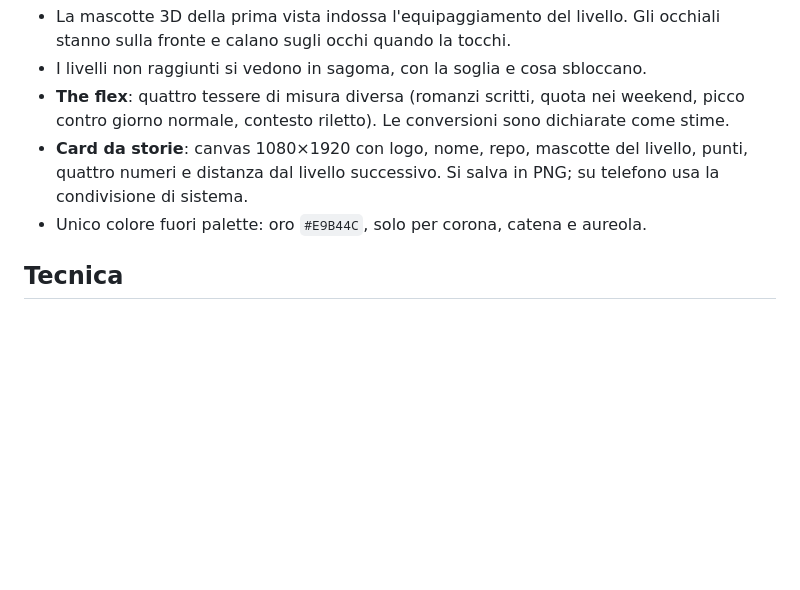
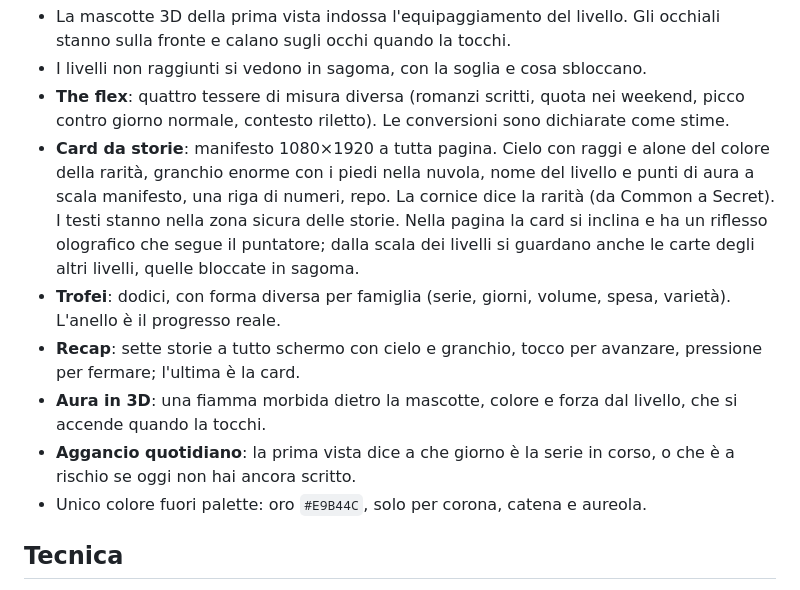
Before and after one commit to Andrea-Gervasoni/claude-usage-dashboard, a Markdown page: DESIGN.md, the part around the change. Drawn GitHub-style; blank space fills up the shorter version.

```diff
--- a/DESIGN.md
+++ b/DESIGN.md
@@ -58,7 +58,11 @@ Il livello si calcola su tutta la storia, con una formula dichiarata nella pagin
 - La mascotte 3D della prima vista indossa l'equipaggiamento del livello. Gli occhiali stanno sulla fronte e calano sugli occhi quando la tocchi.
 - I livelli non raggiunti si vedono in sagoma, con la soglia e cosa sbloccano.
 - **The flex**: quattro tessere di misura diversa (romanzi scritti, quota nei weekend, picco contro giorno normale, contesto riletto). Le conversioni sono dichiarate come stime.
-- **Card da storie**: canvas 1080×1920 con logo, nome, repo, mascotte del livello, punti, quattro numeri e distanza dal livello successivo. Si salva in PNG; su telefono usa la condivisione di sistema.
+- **Card da storie**: manifesto 1080×1920 a tutta pagina. Cielo con raggi e alone del colore della rarità, granchio enorme con i piedi nella nuvola, nome del livello e punti di aura a scala manifesto, una riga di numeri, repo. La cornice dice la rarità (da Common a Secret). I testi stanno nella zona sicura delle storie. Nella pagina la card si inclina e ha un riflesso olografico che segue il puntatore; dalla scala dei livelli si guardano anche le carte degli altri livelli, quelle bloccate in sagoma.
+- **Trofei**: dodici, con forma diversa per famiglia (serie, giorni, volume, spesa, varietà). L'anello è il progresso reale.
+- **Recap**: sette storie a tutto schermo con cielo e granchio, tocco per avanzare, pressione per fermare; l'ultima è la card.
+- **Aura in 3D**: una fiamma morbida dietro la mascotte, colore e forza dal livello, che si accende quando la tocchi.
+- **Aggancio quotidiano**: la prima vista dice a che giorno è la serie in corso, o che è a rischio se oggi non hai ancora scritto.
 - Unico colore fuori palette: oro `#E9B44C`, solo per corona, catena e aureola.
 
 ## Tecnica
```
Also changed, not shown: MARKET.md (added, +75 -0 lines), README.md (+51 -30 lines), docs/cards.png (added), 7 other files.
